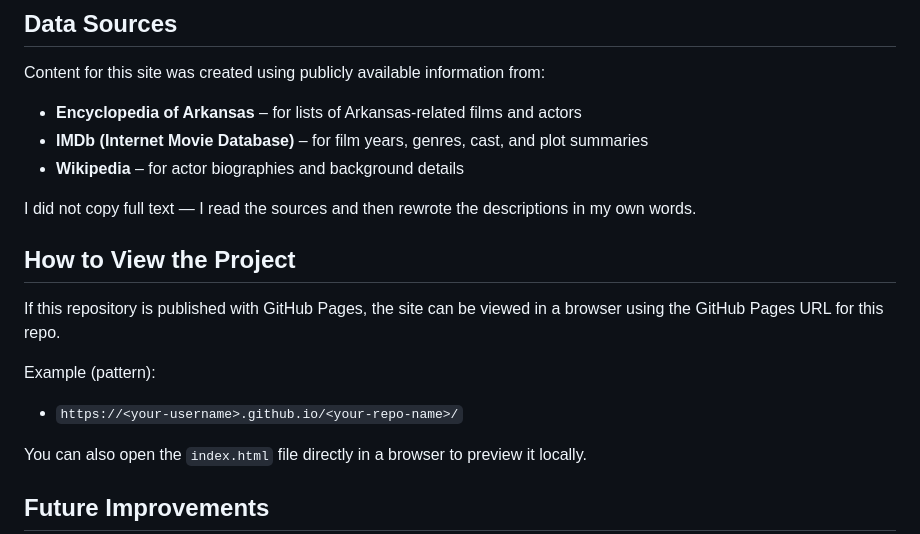
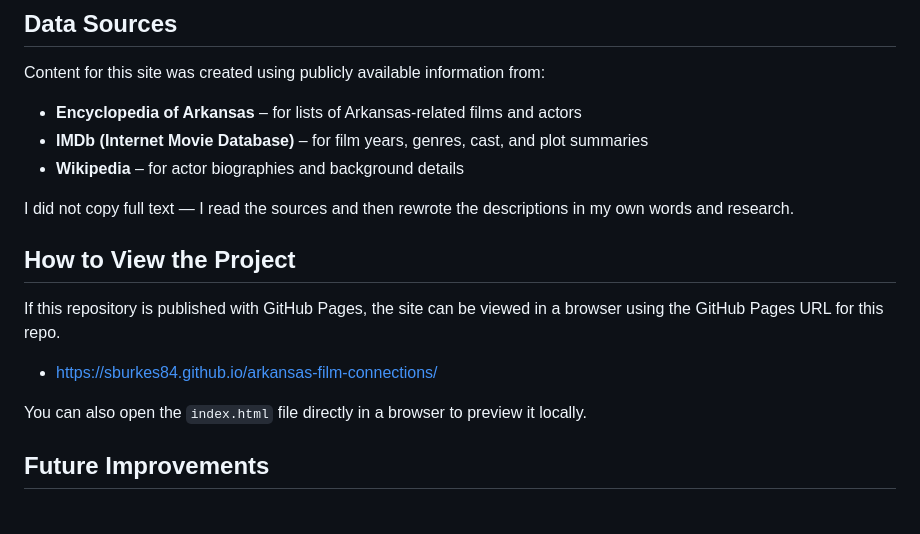
Before and after one commit to SBurkes84/arkansas-film-connections, a Markdown page: README.md, the part around the change. GitHub-like rendering; blank space fills up the shorter version.

Commit message:
Update README with revised description of sources
Clarified the description of source material usage.

```diff
--- a/README.md
+++ b/README.md
@@ -83,15 +83,13 @@ Content for this site was created using publicly available information from:
 - **IMDb (Internet Movie Database)** – for film years, genres, cast, and plot summaries
 - **Wikipedia** – for actor biographies and background details
 
-I did not copy full text — I read the sources and then rewrote the descriptions in my own words.
+I did not copy full text — I read the sources and then rewrote the descriptions in my own words and research.
 
 ## How to View the Project
 
 If this repository is published with GitHub Pages, the site can be viewed in a browser using the GitHub Pages URL for this repo.
 
-Example (pattern):
-
-- `https://<your-username>.github.io/<your-repo-name>/`
+- https://sburkes84.github.io/arkansas-film-connections/
 
 You can also open the `index.html` file directly in a browser to preview it locally.
 
```
